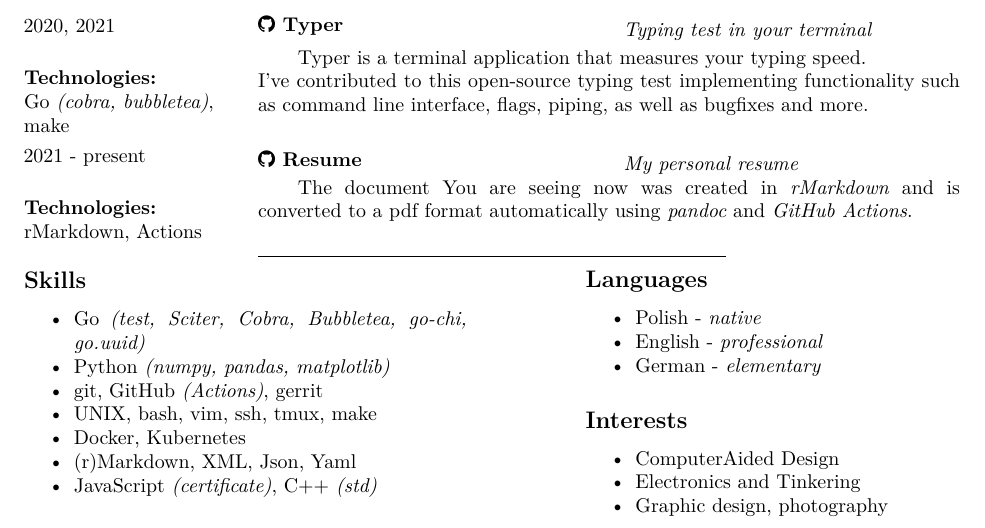
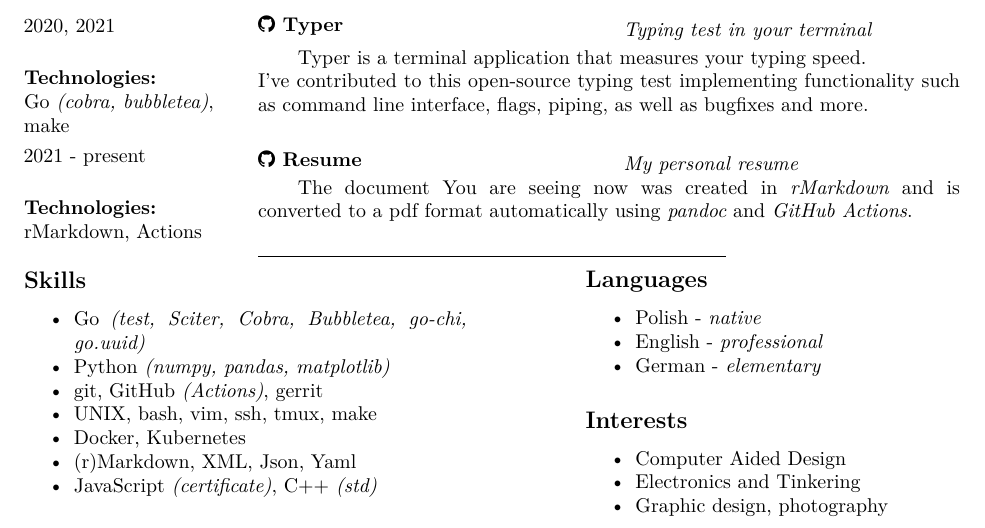
Before and after one commit to happyRip/Resume, a LaTeX CV (Resume.tex): part of the page, cut so that both start at the same text. The pictures show the PDF file Resume.pdf that the author committed with the source.

Commit message:
AUTO-GH ACTION: Render

```diff
--- a/Resume.tex
+++ b/Resume.tex
@@ -443,8 +443,8 @@
 \begin{itemize}
 \tightlist
 \item
-  \href{https://en.wikipedia.org/wiki/Computer-aided_design}{ComputerAided
-  Design}
+  \href{https://en.wikipedia.org/wiki/Computer-aided_design}{Computer
+  Aided Design}
 \item
   Electronics and Tinkering
 \item
```
Also changed, not shown: Resume.pdf.
